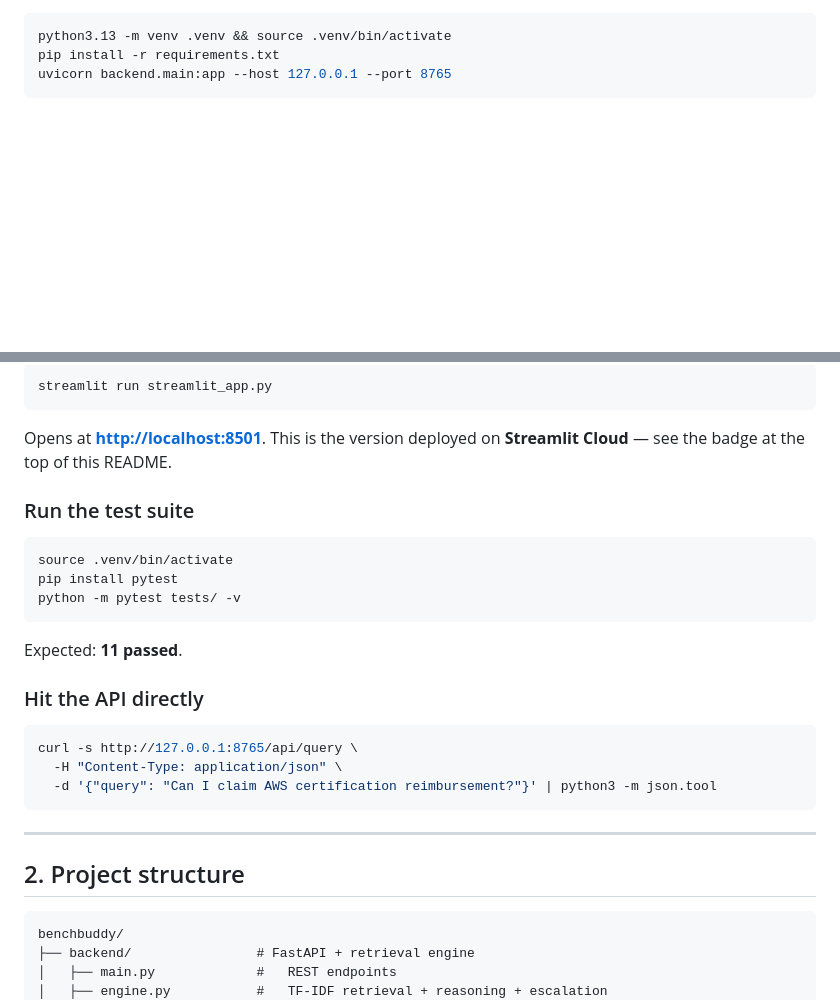
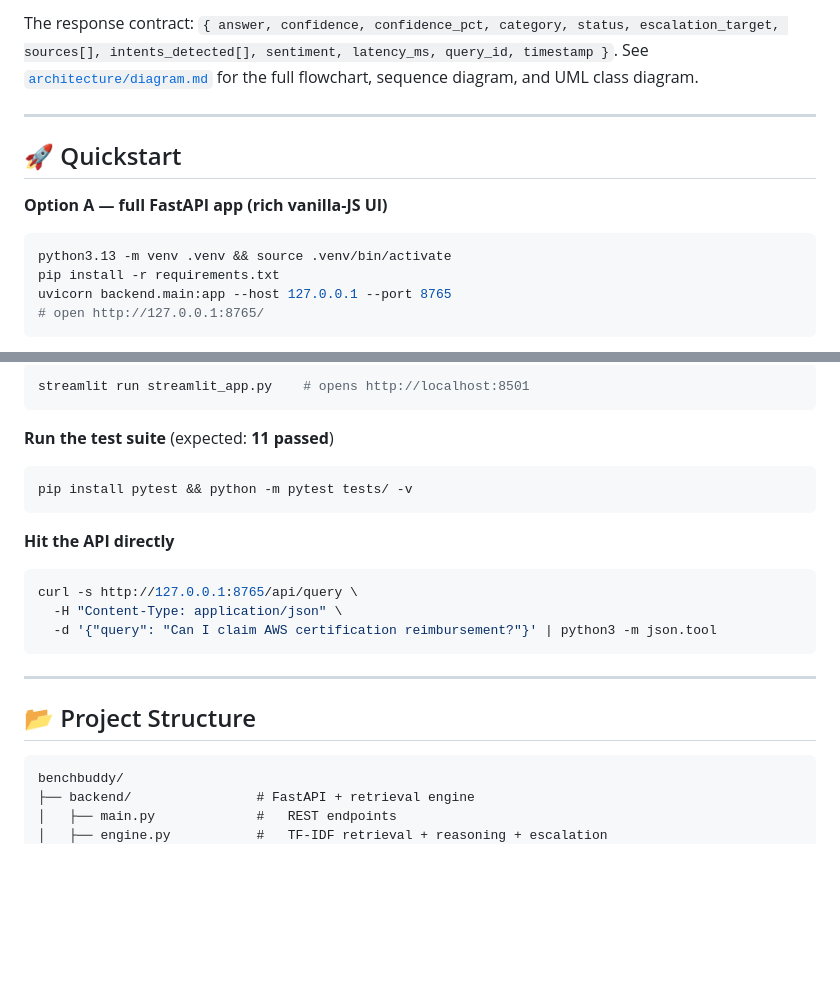
Before and after one commit to adityayadav97/benchbuddy-ai, a Markdown page: README.md, 2 parts joined by grey strips. GitHub-like rendering; blank space fills up the shorter version.

````diff
--- a/README.md
+++ b/README.md
@@ -40,7 +72,15 @@ browsable knowledge-base view.
+The response contract: `{ answer, confidence, confidence_pct, category, status, escalation_target, sources[], intents_detected[], sentiment, latency_ms, query_id, timestamp }`. See [`architecture/diagram.md`](./architecture/diagram.md) for the full flowchart, sequence diagram, and UML class diagram.
+
+---
+
+## 🚀 Quickstart
+
+**Option A — full FastAPI app (rich vanilla-JS UI)**
 
 ```bash
 python3.13 -m venv .venv && source .venv/bin/activate
 pip install -r requirements.txt
 uvicorn backend.main:app --host 127.0.0.1 --port 8765
+# open http://127.0.0.1:8765/
 ```
 
@@ -50,22 +88,15 @@ Open **<http://127.0.0.1:8765/>**.
 
 ```bash
-streamlit run streamlit_app.py
+streamlit run streamlit_app.py    # opens http://localhost:8501
 ```
 
-Opens at **<http://localhost:8501>**. This is the version deployed on
-**Streamlit Cloud** — see the badge at the top of this README.
-
-### Run the test suite
+**Run the test suite** (expected: **11 passed**)
 
 ```bash
-source .venv/bin/activate
-pip install pytest
-python -m pytest tests/ -v
+pip install pytest && python -m pytest tests/ -v
 ```
 
-Expected: **11 passed**.
-
-### Hit the API directly
+**Hit the API directly**
 
 ```bash
 curl -s http://127.0.0.1:8765/api/query \
@@ -75,7 +106,7 @@ curl -s http://127.0.0.1:8765/api/query \
 
 ---
 
-## 2. Project structure
+## 📂 Project Structure
 
 ```
 benchbuddy/
````
Also changed, not shown: other parts of README.md (+106 -105 lines).
